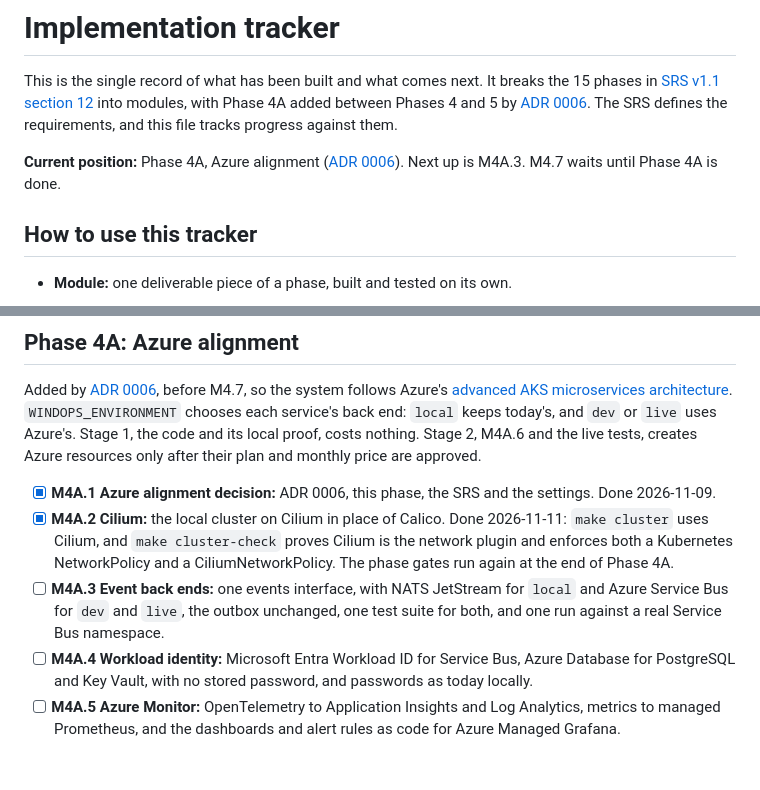
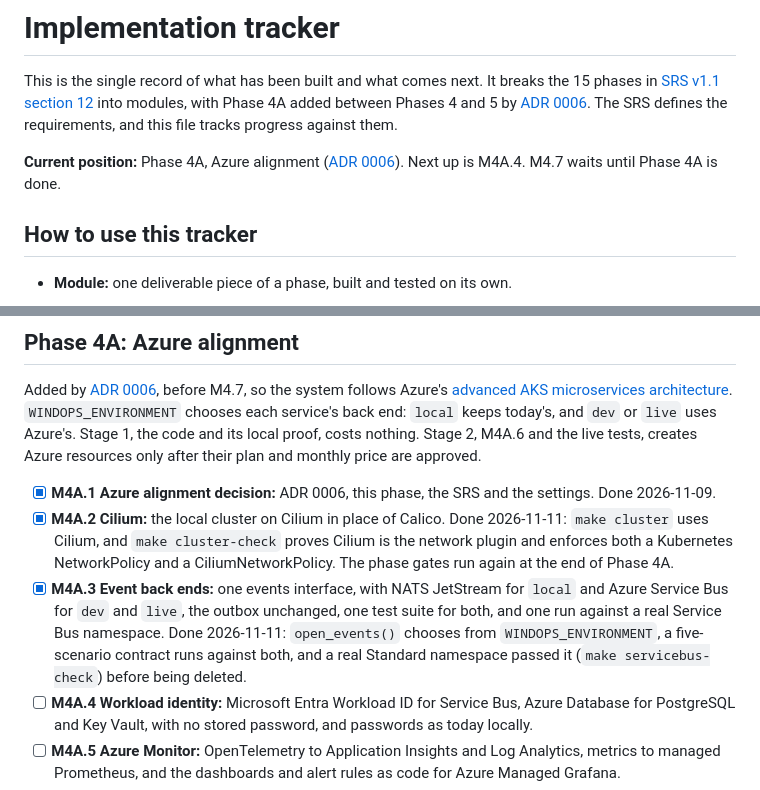
Before and after one commit to wasif1024/windops-ai, a Markdown page: docs/phases/README.md, 2 parts joined by grey strips. Drawn GitHub-style; blank space fills up the shorter version.

```diff
--- a/docs/phases/README.md
+++ b/docs/phases/README.md
@@ -5,7 +5,7 @@ the 15 phases in [SRS v1.1 section 12](../srs.md#12-delivery-phases) into module
 between Phases 4 and 5 by [ADR 0006](../adr/0006-azure-aligned-platform-services.md).
 The SRS defines the requirements, and this file tracks progress against them.
 
-**Current position:** Phase 4A, Azure alignment ([ADR 0006](../adr/0006-azure-aligned-platform-services.md)). Next up is M4A.3. M4.7 waits until Phase 4A is done.
+**Current position:** Phase 4A, Azure alignment ([ADR 0006](../adr/0006-azure-aligned-platform-services.md)). Next up is M4A.4. M4.7 waits until Phase 4A is done.
 
 ## How to use this tracker
 
@@ -128,7 +128,7 @@ their plan and monthly price are approved.
 
 - [x] **M4A.1 Azure alignment decision:** ADR 0006, this phase, the SRS and the settings. Done 2026-11-09.
 - [x] **M4A.2 Cilium:** the local cluster on Cilium in place of Calico. Done 2026-11-11: `make cluster` uses Cilium, and `make cluster-check` proves Cilium is the network plugin and enforces both a Kubernetes NetworkPolicy and a CiliumNetworkPolicy. The phase gates run again at the end of Phase 4A.
-- [ ] **M4A.3 Event back ends:** one events interface, with NATS JetStream for `local` and Azure Service Bus for `dev` and `live`, the outbox unchanged, one test suite for both, and one run against a real Service Bus namespace.
+- [x] **M4A.3 Event back ends:** one events interface, with NATS JetStream for `local` and Azure Service Bus for `dev` and `live`, the outbox unchanged, one test suite for both, and one run against a real Service Bus namespace. Done 2026-11-11: `open_events()` chooses from `WINDOPS_ENVIRONMENT`, a five-scenario contract runs against both, and a real Standard namespace passed it (`make servicebus-check`) before being deleted.
 - [ ] **M4A.4 Workload identity:** Microsoft Entra Workload ID for Service Bus, Azure Database for PostgreSQL and Key Vault, with no stored password, and passwords as today locally.
 - [ ] **M4A.5 Azure Monitor:** OpenTelemetry to Application Insights and Log Analytics, metrics to managed Prometheus, and the dashboards and alert rules as code for Azure Managed Grafana.
 - [ ] **M4A.6 Azure foundation and live proof:** the Azure resources in Bicep, created from an approved plan and price, with Service Bus, Workload ID and monitoring proven on them.
```
Also changed, not shown: scripts/README.md (+1 -1 lines), shared/events/README.md (+49 -14 lines), docs/assets/platform-architecture.png, 8 other files.
